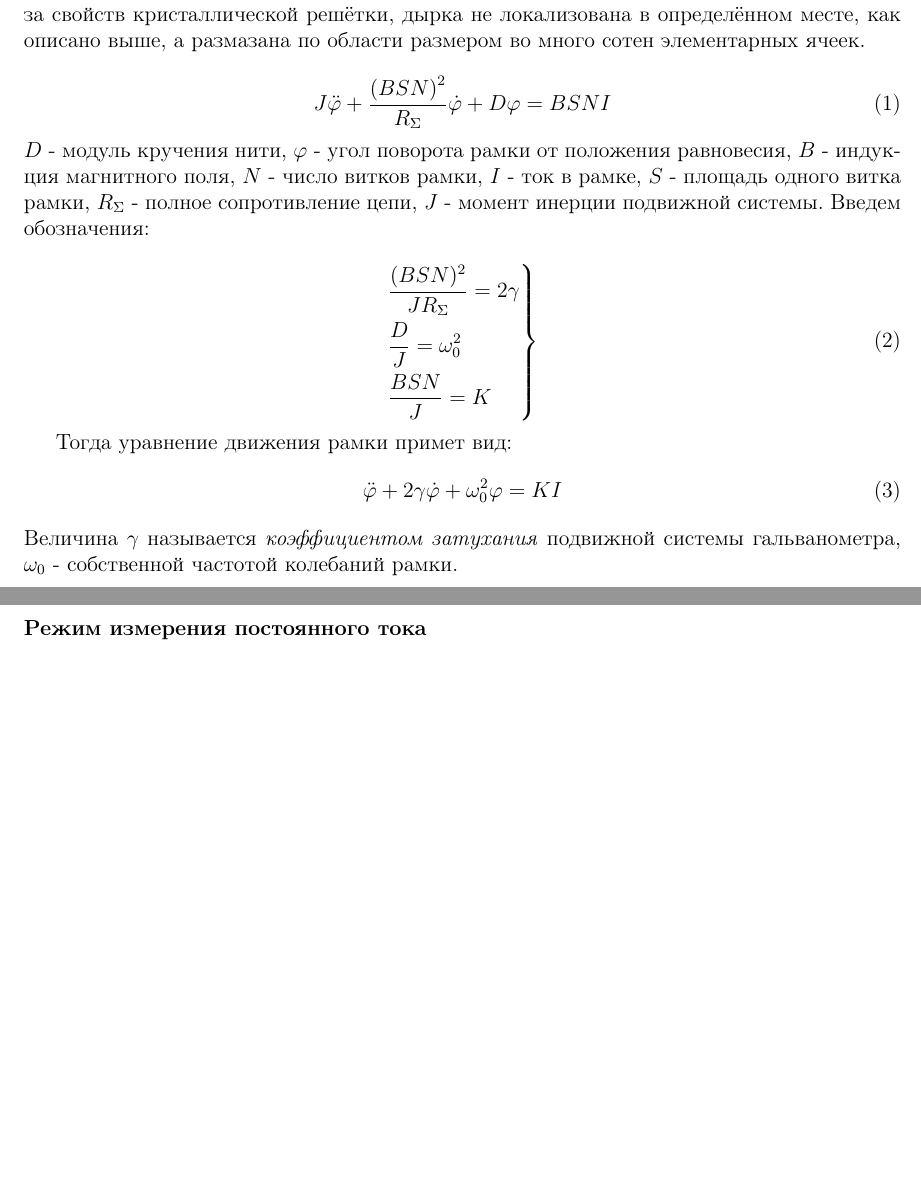
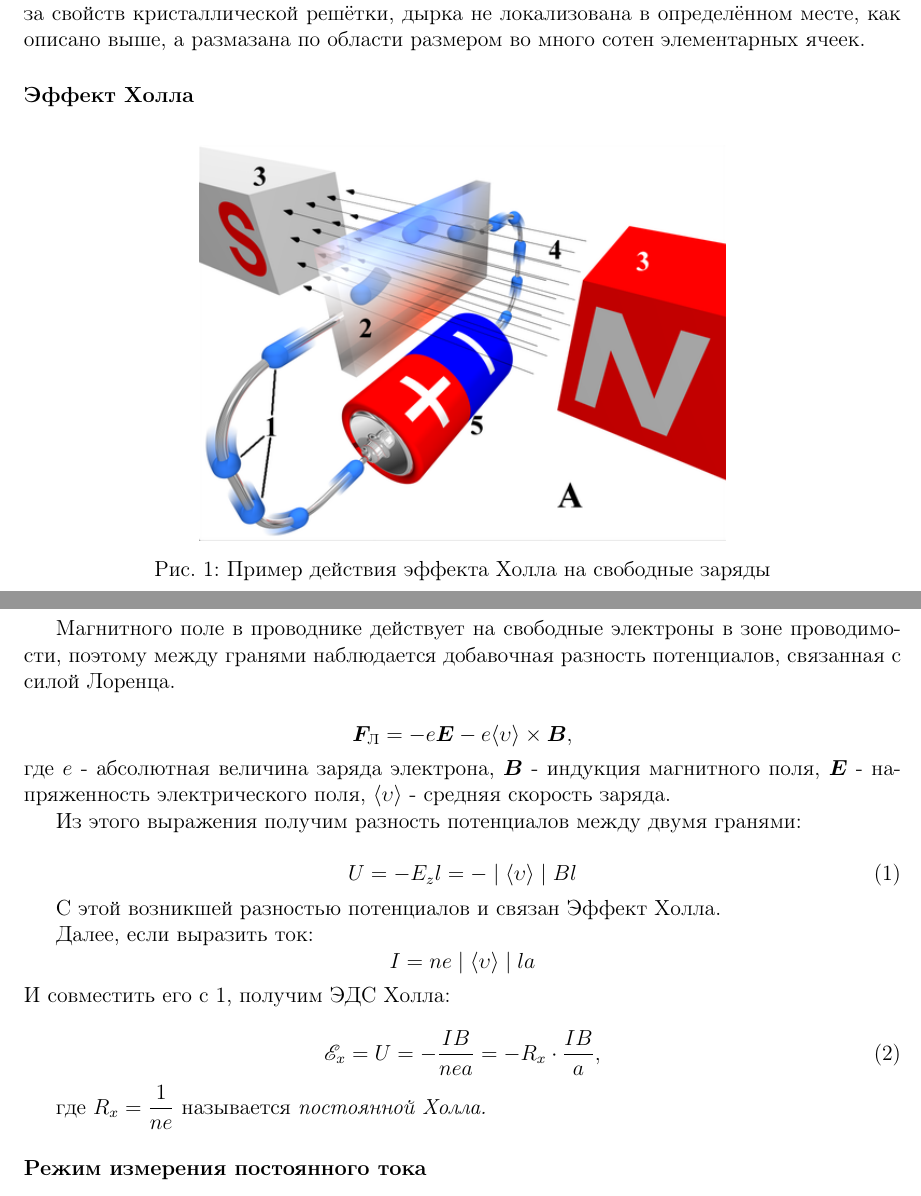
Before and after one commit to citizen-seven/genphys3-labs, a LaTeX document (3.3.4/Labaratory No. 3.3.4.tex): two parts of pages 2 and 3 of 7, joined at a grey line, cut so that both start at the same text, the shorter picture padded with empty space. Compiled offline with pdfLaTeX.

Commit message:
3.3.4 Lab Theory is done
Added a theory for Lab on Hall effect in semiconductors.

```diff
--- a/3.3.4/Labaratory No. 3.3.4.tex
+++ b/3.3.4/Labaratory No. 3.3.4.tex
@@ -10,6 +10,7 @@
 \usepackage{siunitx}
 \usepackage{subcaption}
 \usepackage{wrapfig}
+\usepackage{mathrsfs}
 \usepackage{adjustbox}
 \usepackage{enumerate, indentfirst, float}
 \usepackage{capt-of, svg}
@@ -92,29 +93,41 @@
 Теперь представим, что ещё кто-то пришёл и хочет сесть. Из пустого ряда плохо видно, поэтому там он не садится. Вместо этого человек, сидящий возле свободного стула, пересаживается на него, вслед за ним это повторяют и все его соседи. Таким образом, пустое место как бы двигается к краю ряда. Когда это место окажется рядом с новым зрителем, он сможет сесть.
 В этом процессе каждый сидящий передвинулся вдоль ряда. Если бы зрители обладали отрицательным зарядом, такое движение было бы  \textit{электрической проводимостью}. Если вдобавок стулья заряжены положительно, то ненулевым суммарным зарядом будет обладать только свободное место. Это простая модель, показывающая как работает \textit{дырочная проводимость}. Однако на самом деле, из-за свойств кристаллической решётки, дырка не локализована в определённом месте, как описано выше, а размазана по области размером во много сотен элементарных ячеек.
 
+\subsubsection*{Эффект Холла}
+
+
+\begin {figure}[H]
+	\begin{center}
+		\includegraphics[width = 0.6 \textwidth]{Hall_effect}
+		\caption{Пример действия эффекта Холла на свободные заряды}
+	\end{center}
+\end {figure}
+
+
+Магнитного поле в проводнике действует на свободные электроны в зоне проводимости, поэтому между гранями наблюдается добавочная разность потенциалов, связанная с силой Лоренца.
+
+$$\boldsymbol{F_\text{Л}}  = -e \boldsymbol{E} - e \langle \upsilon \rangle \times \boldsymbol{B},$$
+где $e$ - абсолютная величина заряда электрона, $\boldsymbol{B}$ - индукция магнитного поля, $\boldsymbol{E}$ - напряженность электрического поля, $ \langle \upsilon \rangle$ - средняя скорость заряда.
+
+Из этого выражения получим разность потенциалов между двумя гранями:
 
 \begin{equation}
-J \ddot{\varphi} + \dfrac{\left(BSN\right)^2}{R_{\Sigma}} \dot{\varphi} + D\varphi = BSNI
+U = -E_zl = - \mid \langle \upsilon \rangle \mid B l
+\label{eq:pot_dif}
 \end{equation}
-$D$ - модуль кручения нити, $\varphi$ - угол поворота рамки от положения равновесия, $B$ - индукция магнитного поля, $N$ - число витков рамки, $I$ - ток в рамке, $S$ - площадь одного витка рамки, $R_{\Sigma}$ - полное сопротивление цепи, $J$ - момент инерции подвижной системы.
-Введем обозначения:
+
+С этой возникшей разностью потенциалов и связан Эффект Холла.
+
+Далее, если выразить ток:
+$$ I = ne \mid  \langle \upsilon \rangle \mid  l a$$
+И совместить его с \ref{eq:pot_dif}, получим ЭДС Холла:
 
 \begin{equation}
-\left.
-\begin{aligned}
-&\dfrac{(BSN)^2}{JR_{\Sigma}} = 2\gamma \\
-&\dfrac{D}{J} = \omega_0^2 \\
-&\dfrac{BSN}{J} = K
-\end{aligned}
-\right\}
+\mathscr{E}_x = U = - \dfrac{IB}{nea} = -R_x \cdot \dfrac{IB}{a},
+\label{eq: Hall}
 \end{equation}
 
-Тогда уравнение движения рамки примет вид:
-\begin{equation}
-\label{eq:diff}
-\ddot{\varphi} +2\gamma\dot{\varphi} + \omega_0^2 \varphi = KI
-\end{equation}
-Величина $\gamma$ называется \textit{коэффициентом затухания} подвижной системы гальванометра,  $\omega_0$ - собственной частотой колебаний рамки.
+где $R_x = \dfrac{1}{ne}$ называется \textit{постоянной Холла.}
 
 \subsubsection*{Режим измерения постоянного тока}
 При измерении в режиме постоянного тока, когда затухают колебания: $\ddot{\varphi} = \dot{\varphi} = 0$, поэтому угол поворота можно определить формулой:
```
Also changed, not shown: 3.3.4/Hall_effect.png (added), 3.3.4/Labaratory No. 3.3.4.pdf.
